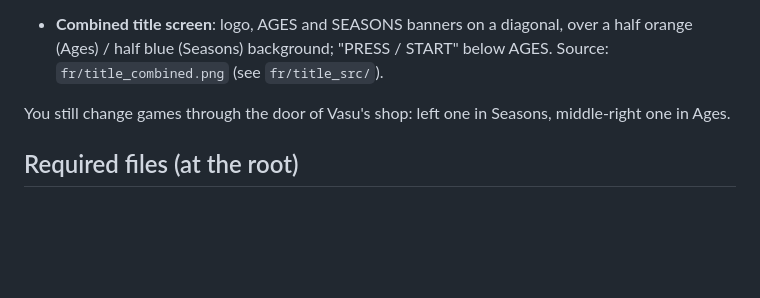
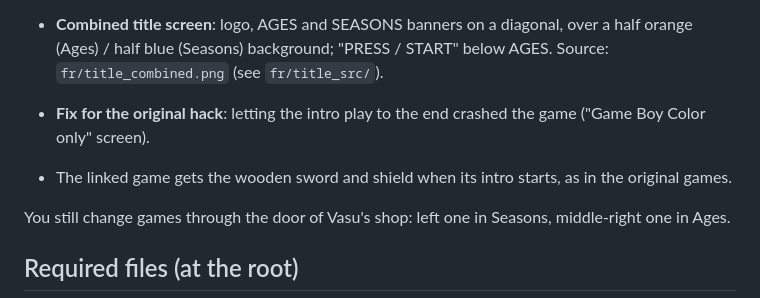
Before and after one commit to soaresden/ZeldaOracleCombinedFR, a Markdown page: README.en.md, the part around the change. GitHub-like rendering; blank space fills up the shorter version.

```diff
--- a/README.en.md
+++ b/README.en.md
@@ -35,6 +35,11 @@ No ROM is included: bring your own dumps.
 - **Combined title screen**: logo, AGES and SEASONS banners on a diagonal,
   over a half orange (Ages) / half blue (Seasons) background; "PRESS / START"
   below AGES. Source: `fr/title_combined.png` (see `fr/title_src/`).
+
+- **Fix for the original hack**: letting the intro play to the end crashed
+  the game ("Game Boy Color only" screen).
+- The linked game gets the wooden sword and shield when its intro starts,
+  as in the original games.
 
 You still change games through the door of Vasu's shop: left one in Seasons,
 middle-right one in Ages.
```
Also changed, not shown: README.md (+5 -0 lines).
